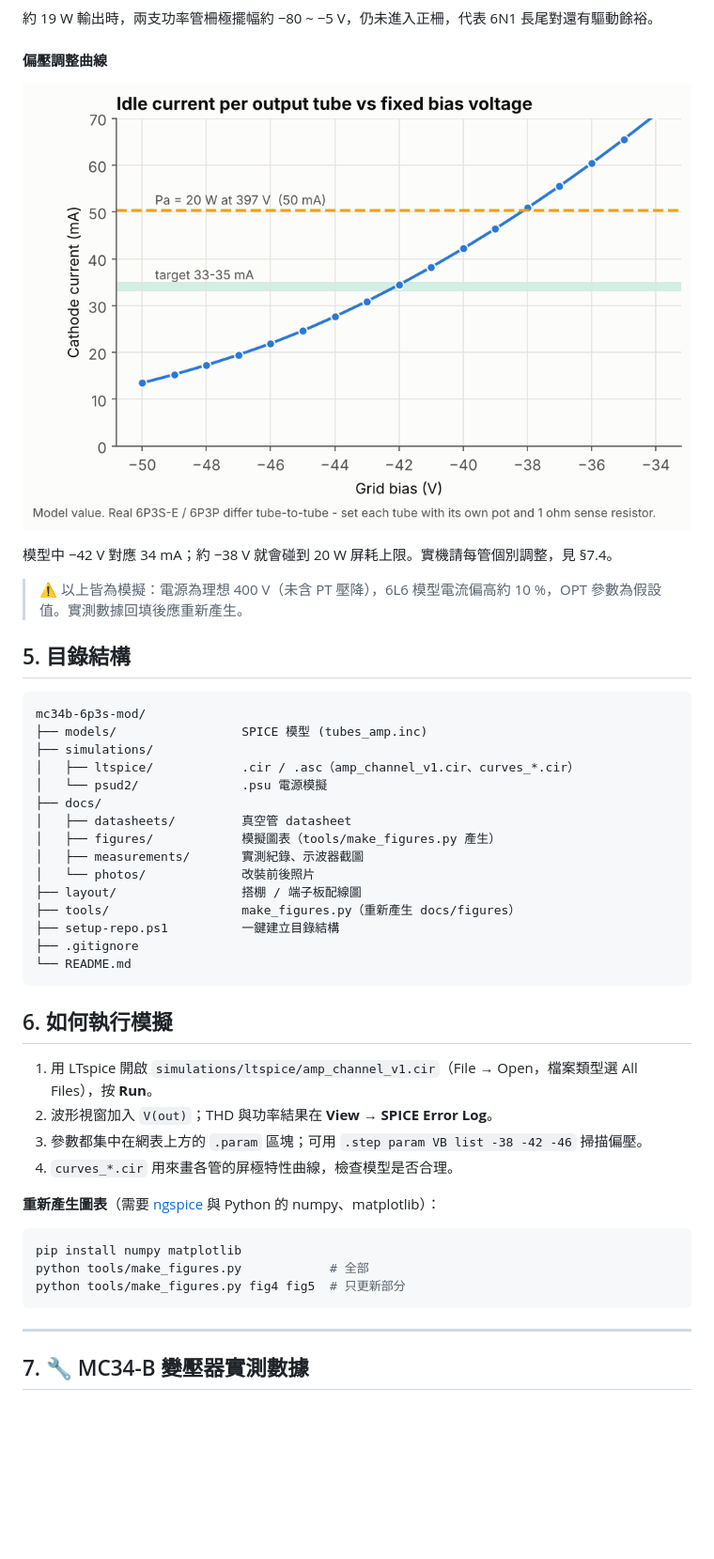
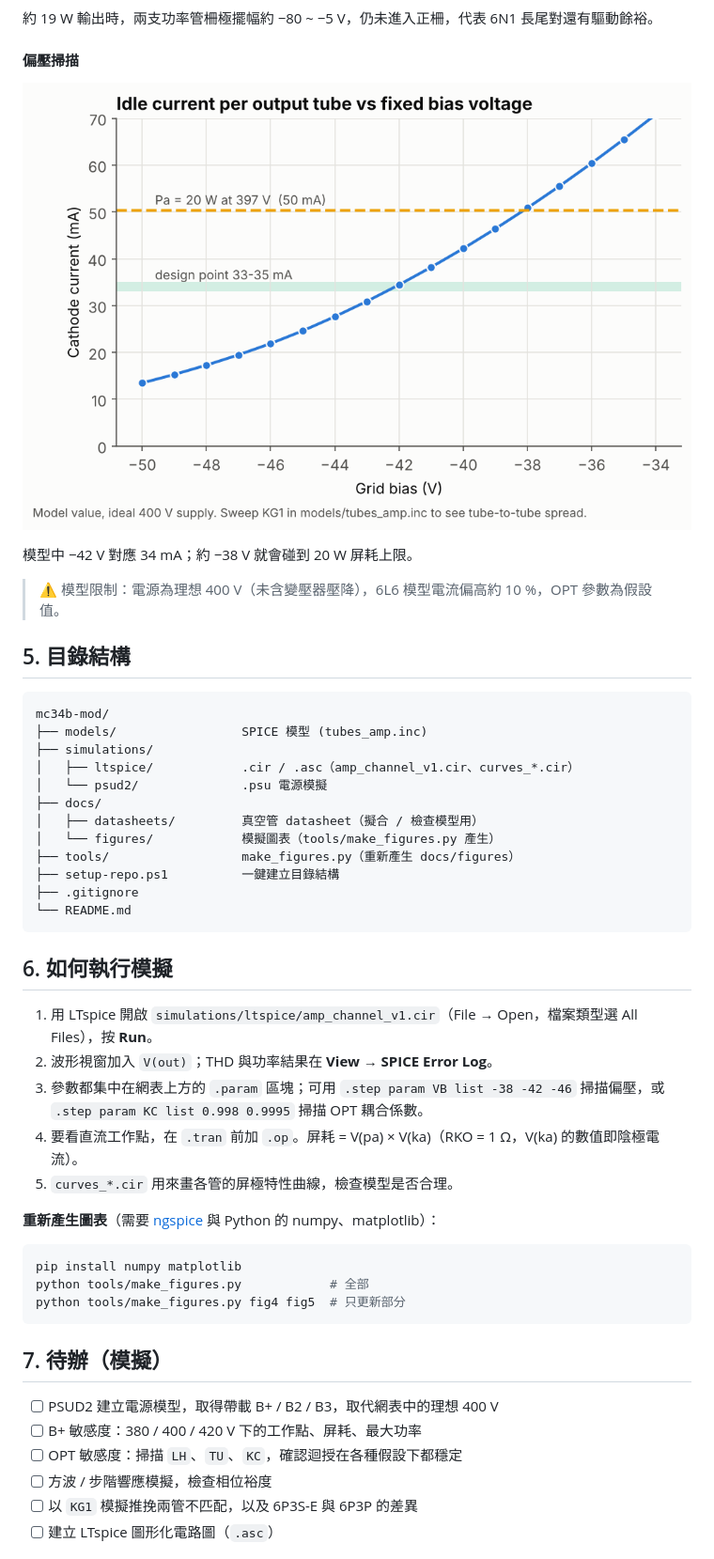
Before and after one commit to heinricitorgau/mc34b-mod, a Markdown page: README.md, the part around one of its changes. Shown at 94% size. Drawn GitHub-style; pictures changed too: docs/figures/fig7_bias_sweep.png; blank space fills up the shorter version.

````diff
--- a/README.md
+++ b/README.md
@@ -118,28 +110,25 @@ V3/V4 – 6P3S-E：靜態點 397 V / 34.4 mA（13.7 W，約額定 67 %），B
 
 約 19 W 輸出時，兩支功率管柵極擺幅約 −80 ~ −5 V，仍未進入正柵，代表 6N1 長尾對還有驅動餘裕。
 
-#### 偏壓調整曲線
+#### 偏壓掃描
 
 ![Bias sweep](docs/figures/fig7_bias_sweep.png)
 
-模型中 −42 V 對應 34 mA；約 −38 V 就會碰到 20 W 屏耗上限。實機請每管個別調整，見 §7.4。
+模型中 −42 V 對應 34 mA；約 −38 V 就會碰到 20 W 屏耗上限。
 
-> ⚠️ 以上皆為模擬：電源為理想 400 V（未含 PT 壓降），6L6 模型電流偏高約 10 %，OPT 參數為假設值。實測數據回填後應重新產生。
+> ⚠️ 模型限制：電源為理想 400 V（未含變壓器壓降），6L6 模型電流偏高約 10 %，OPT 參數為假設值。
 
 ## 5. 目錄結構
 
 ```
-mc34b-6p3s-mod/
+mc34b-mod/
 ├── models/                 SPICE 模型 (tubes_amp.inc)
 ├── simulations/
 │   ├── ltspice/            .cir / .asc（amp_channel_v1.cir、curves_*.cir）
 │   └── psud2/              .psu 電源模擬
 ├── docs/
-│   ├── datasheets/         真空管 datasheet
-│   ├── figures/            模擬圖表（tools/make_figures.py 產生）
-│   ├── measurements/       實測紀錄、示波器截圖
-│   └── photos/             改裝前後照片
-├── layout/                 搭棚 / 端子板配線圖
+│   ├── datasheets/         真空管 datasheet（擬合 / 檢查模型用）
+│   └── figures/            模擬圖表（tools/make_figures.py 產生）
 ├── tools/                  make_figures.py（重新產生 docs/figures）
 ├── setup-repo.ps1          一鍵建立目錄結構
 ├── .gitignore
@@ -150,9 +139,9 @@ mc34b-6p3s-mod/
 
 1. 用 LTspice 開啟 `simulations/ltspice/amp_channel_v1.cir`（File → Open，檔案類型選 All Files），按 **Run**。
 2. 波形視窗加入 `V(out)`；THD 與功率結果在 **View → SPICE Error Log**。
-3. 參數都集中在網表上方的 `.param` 區塊；可用 `.step param VB list -38 -42 -46` 掃描偏壓。
-4. `curves_*.cir` 用來畫各管的屏極特性曲線，檢查模型是否合理。
-
+3. 參數都集中在網表上方的 `.param` 區塊；可用 `.step param VB list -38 -42 -46` 掃描偏壓，或 `.step param KC list 0.998 0.9995` 掃描 OPT 耦合係數。
+4. 要看直流工作點，在 `.tran` 前加 `.op`。屏耗 = V(pa) × V(ka)（RKO = 1 Ω，V(ka) 的數值即陰極電流）。
+5. `curves_*.cir` 用來畫各管的屏極特性曲線，檢查模型是否合理。
 
 **重新產生圖表**（需要 [ngspice](https://ngspice.sourceforge.io/) 與 Python 的 numpy、matplotlib）：
 
@@ -162,7 +151,12 @@ python tools/make_figures.py            # 全部
 python tools/make_figures.py fig4 fig5  # 只更新部分
 ```
 
----
+## 7. 待辦（模擬）
 
-## 7. 🔧 MC34-B 變壓器實測數據
+- [ ] PSUD2 建立電源模型，取得帶載 B+ / B2 / B3，取代網表中的理想 400 V
+- [ ] B+ 敏感度：380 / 400 / 420 V 下的工作點、屏耗、最大功率
+- [ ] OPT 敏感度：掃描 `LH`、`TU`、`KC`，確認迴授在各種假設下都穩定
+- [ ] 方波 / 步階響應模擬，檢查相位裕度
+- [ ] 以 `KG1` 模擬推挽兩管不匹配，以及 6P3S-E 與 6P3P 的差異
+- [ ] 建立 LTspice 圖形化電路圖（`.asc`）
 
````
Also changed, not shown: other parts of README.md (+43 -191 lines), docs/figures/fig3_6P3S-E_plate.png, docs/figures/fig5_thd_vs_power.png, 7 other files.
